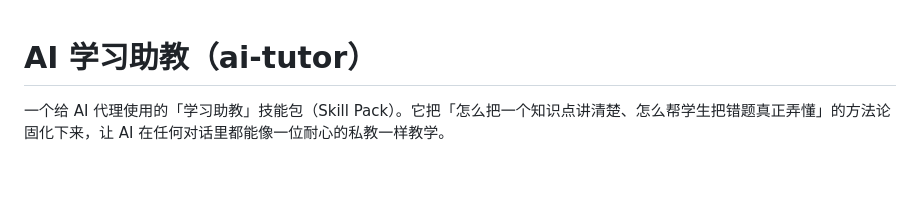
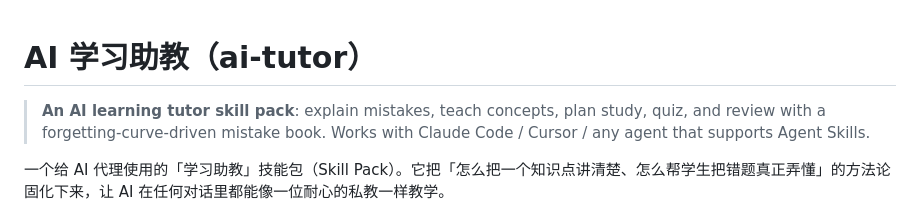
Before and after one commit to zv38/ai-tutor, a Markdown page: README.md, the part around the change. GitHub-like rendering; blank space fills up the shorter version.

Commit message:
docs: 英文化 SKILL.md 描述与 README 首屏，提升目录收录与可发现性

```diff
--- a/README.md
+++ b/README.md
@@ -1,4 +1,6 @@
 # AI 学习助教（ai-tutor）
+
+> **An AI learning tutor skill pack**: explain mistakes, teach concepts, plan study, quiz, and review with a forgetting-curve-driven mistake book. Works with Claude Code / Cursor / any agent that supports Agent Skills.
 
 一个给 AI 代理使用的「学习助教」技能包（Skill Pack）。它把「怎么把一个知识点讲清楚、怎么帮学生把错题真正弄懂」的方法论固化下来，让 AI 在任何对话里都能像一位耐心的私教一样教学。
 
```
Also changed, not shown: SKILL.md (+2 -2 lines).
